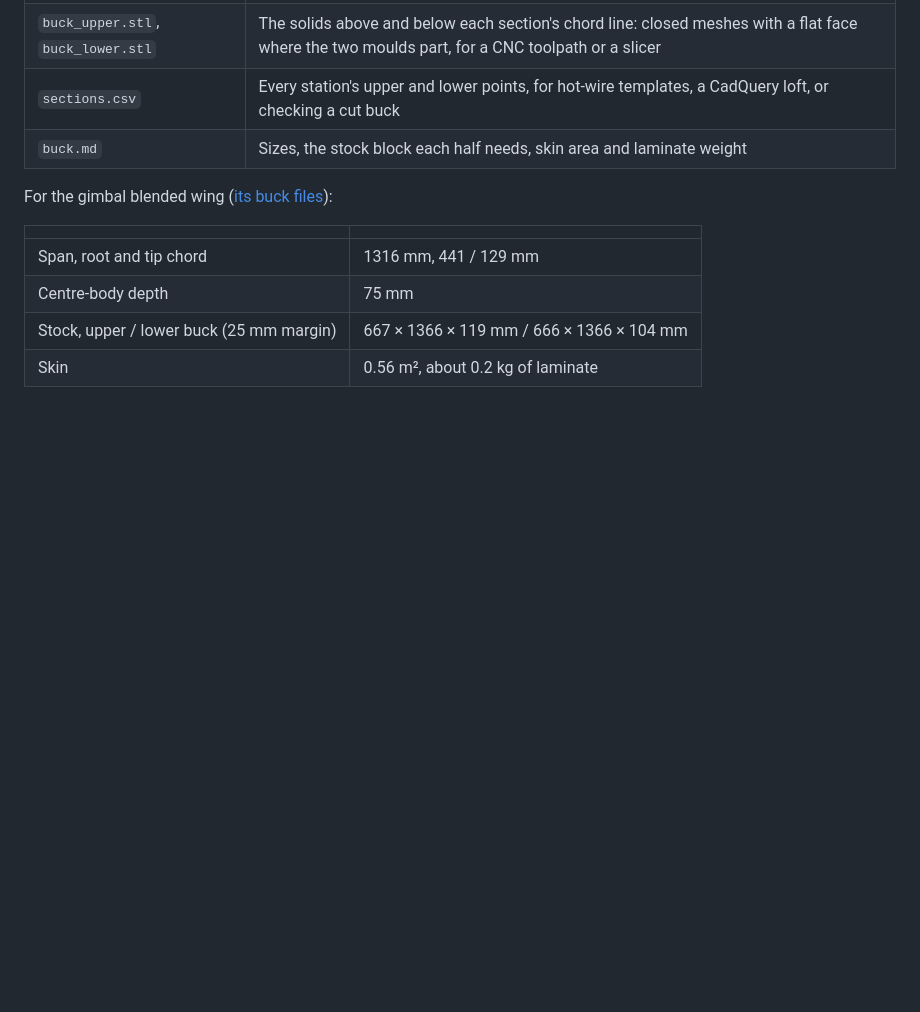
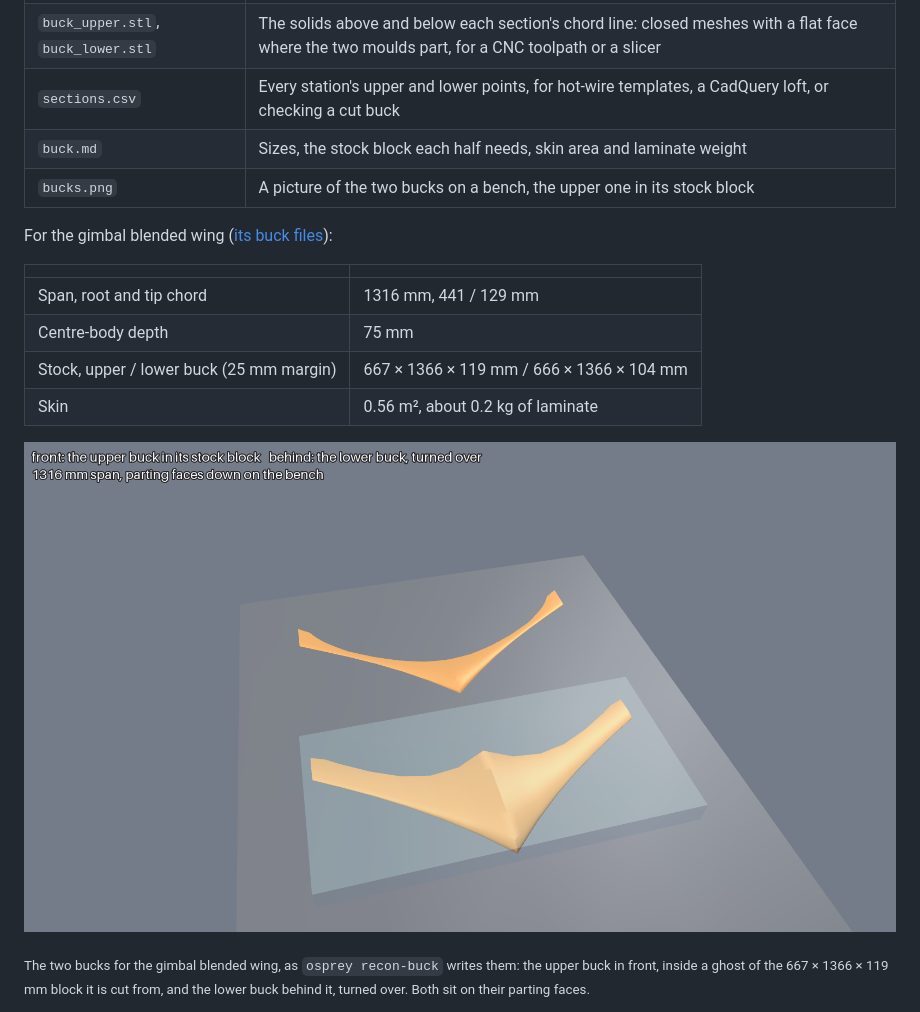
Before and after one commit to zacharyelston/Osprey, a Markdown page: docs/blended-wing/README.md, the part around the change. Rendered like a GitHub page; pictures changed too: docs/img/bwb-bucks.png (added); blank space fills up the shorter version.

```diff
--- a/docs/blended-wing/README.md
+++ b/docs/blended-wing/README.md
@@ -115,6 +115,7 @@ flying wing, in millimetres, x forward, y port, z up:
 | `buck_upper.stl`, `buck_lower.stl` | The solids above and below each section's chord line: closed meshes with a flat face where the two moulds part, for a CNC toolpath or a slicer |
 | `sections.csv` | Every station's upper and lower points, for hot-wire templates, a CadQuery loft, or checking a cut buck |
 | `buck.md` | Sizes, the stock block each half needs, skin area and laminate weight |
+| `bucks.png` | A picture of the two bucks on a bench, the upper one in its stock block |
 
 For the gimbal blended wing ([its buck files](../../runs/2026-11-06_recon-wings/bwb/gimbal/sar-offshore/buck/)):
 
@@ -124,6 +125,12 @@ For the gimbal blended wing ([its buck files](../../runs/2026-11-06_recon-wings/
 | Centre-body depth | 75 mm |
 | Stock, upper / lower buck (25 mm margin) | 667 × 1366 × 119 mm / 666 × 1366 × 104 mm |
 | Skin | 0.56 m², about 0.2 kg of laminate |
+
+![The two bucks on a bench: the upper one in front inside a ghost of its stock block, the lower one behind it turned over, parting faces down](../img/bwb-bucks.png)
+
+<sub>The two bucks for the gimbal blended wing, as `osprey recon-buck` writes them: the upper buck in front,
+inside a ghost of the 667 × 1366 × 119 mm block it is cut from, and the lower buck behind it, turned over.
+Both sit on their parting faces.</sub>
 
 ![The blended wing's upper and lower mould halves pulled apart](../img/bird-bwb-moulds.png)
 
```
Also changed, not shown: 3 other files.
